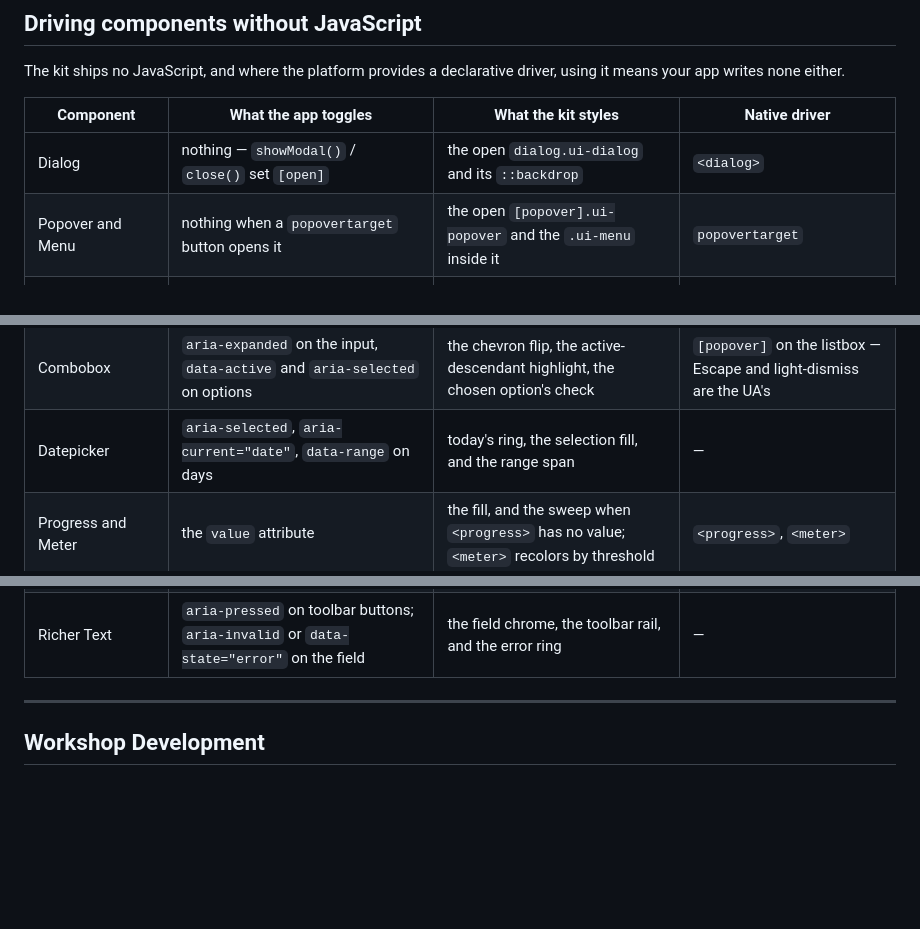
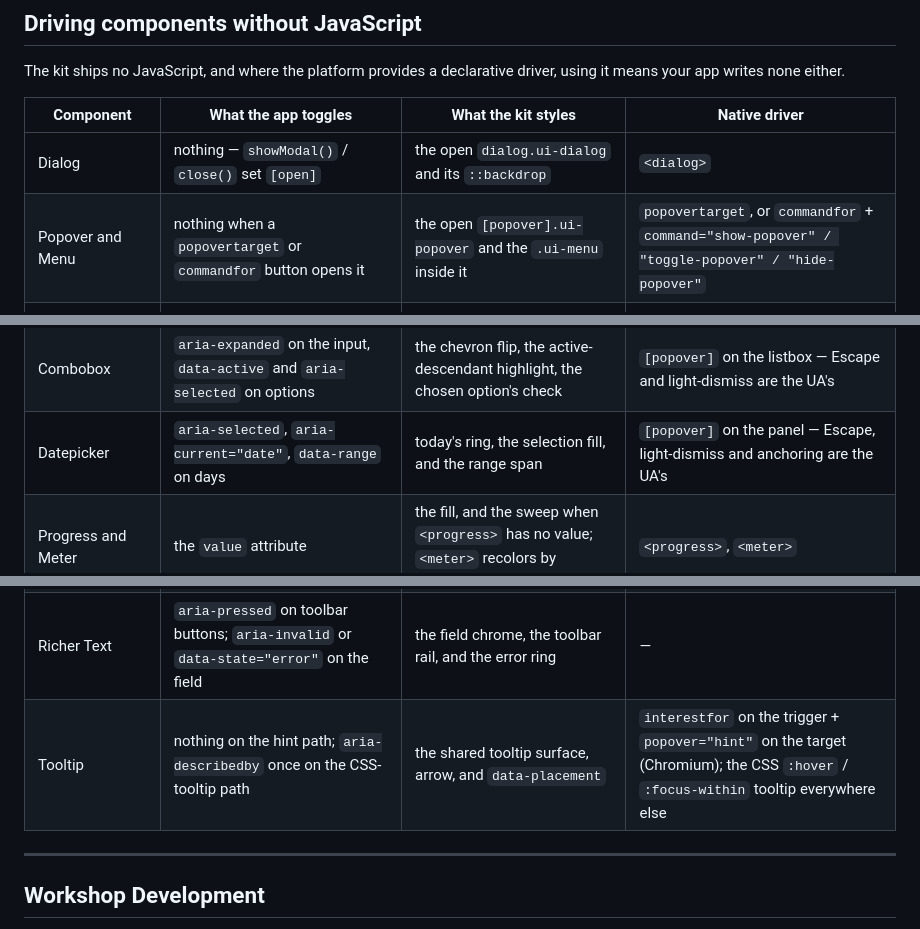
Before and after one commit to Bodegi/design-kit, a Markdown page: README.md, 3 parts joined by grey strips. Drawn GitHub-style; blank space fills up the shorter version.

Commit message:
docs(readme): restore commandfor and add the tooltip and datepicker drivers
The table's Native driver column is about what the platform gives an app
for driving a component's state, not about which attributes appear in the
kit's selectors — so an invoker that opens a popover belongs there whether
or not any rule mentions it. `commandfor` + `command="show-popover"` opens
a `[popover]` natively, exactly as `popovertarget` does, and goes back in
the Popover row.

Two rows were missing outright:

- Tooltip, now that tooltip.css ships the hint-popover surface —
  `interestfor` on the trigger plus `popover="hint"` on the target hands
  Chromium the hover delay, the anchor, the tooltip role and
  Escape-dismissal, with the CSS `:hover` / `:focus-within` tooltip as the
  fallback everywhere else.
- The datepicker panel takes `[popover]` the same way the combobox listbox
  does, with the `@supports (anchor-name: --a)` block anchoring it under
  its invoker.

Every other row re-checked against the CSS it names.

Co-Authored-By: Claude Fable 5.1 <noreply@anthropic.com>

```diff
--- a/README.md
+++ b/README.md
@@ -87,14 +87,14 @@ The kit ships no JavaScript, and where the platform provides a declarative drive
 | Component | What the app toggles | What the kit styles | Native driver |
 | --- | --- | --- | --- |
 | Dialog | nothing — `showModal()` / `close()` set `[open]` | the open `dialog.ui-dialog` and its `::backdrop` | `<dialog>` |
-| Popover and Menu | nothing when a `popovertarget` button opens it | the open `[popover].ui-popover` and the `.ui-menu` inside it | `popovertarget` |
+| Popover and Menu | nothing when a `popovertarget` or `commandfor` button opens it | the open `[popover].ui-popover` and the `.ui-menu` inside it | `popovertarget`, or `commandfor` + `command="show-popover" / "toggle-popover" / "hide-popover"` |
 | Accordion and Exclusive Accordion | nothing — `<summary>` toggles `[open]` | `details.ui-accordion[open]`, plus shared radii and dividers in `.ui-accordion-group` | `<details>`, and `<details name>` for one-at-a-time |
 | Tabs | `aria-selected` on the `.ui-tab`, `hidden` on the panel | the selected tab's fill, ink, and indicator | — |
 | Press buttons and Tag filters | `aria-pressed` (a tag also accepts `aria-selected`) | the pressed ground per variant and intent, including `aria-pressed="mixed"` | — |
 | Nav, List and Breadcrumb current item | `aria-current` | the current row or crumb's tint and ink | — |
 | Table sort and selection | `aria-sort` on the `th`, `aria-selected` on the `tr` | the sort indicator direction and the selected row's tint | — |
 | Combobox | `aria-expanded` on the input, `data-active` and `aria-selected` on options | the chevron flip, the active-descendant highlight, the chosen option's check | `[popover]` on the listbox — Escape and light-dismiss are the UA's |
-| Datepicker | `aria-selected`, `aria-current="date"`, `data-range` on days | today's ring, the selection fill, and the range span | — |
+| Datepicker | `aria-selected`, `aria-current="date"`, `data-range` on days | today's ring, the selection fill, and the range span | `[popover]` on the panel — Escape, light-dismiss and anchoring are the UA's |
 | Progress and Meter | the `value` attribute | the fill, and the sweep when `<progress>` has no value; `<meter>` recolors by threshold | `<progress>`, `<meter>` |
 | Slider | nothing; optionally `--ui-slider-value` as a percent | the track, the filled portion, and the thumb | `<input type="range">` |
 | Number | nothing — the stepper buttons call `stepUp()` / `stepDown()` | the field shell, adornments, and stepper buttons | `<input type="number">` |
@@ -105,6 +105,7 @@ The kit ships no JavaScript, and where the platform provides a declarative drive
 | Toast | add and remove `.ui-toast`; `data-state="closing"` before removal | the corner stack, the entrance, and the exit | — |
 | Alert dismiss | remove the element | the standing message block and its `.ui-alert-close` | — |
 | Richer Text | `aria-pressed` on toolbar buttons; `aria-invalid` or `data-state="error"` on the field | the field chrome, the toolbar rail, and the error ring | — |
+| Tooltip | nothing on the hint path; `aria-describedby` once on the CSS-tooltip path | the shared tooltip surface, arrow, and `data-placement` | `interestfor` on the trigger + `popover="hint"` on the target (Chromium); the CSS `:hover` / `:focus-within` tooltip everywhere else |
 
 ---
 
```
